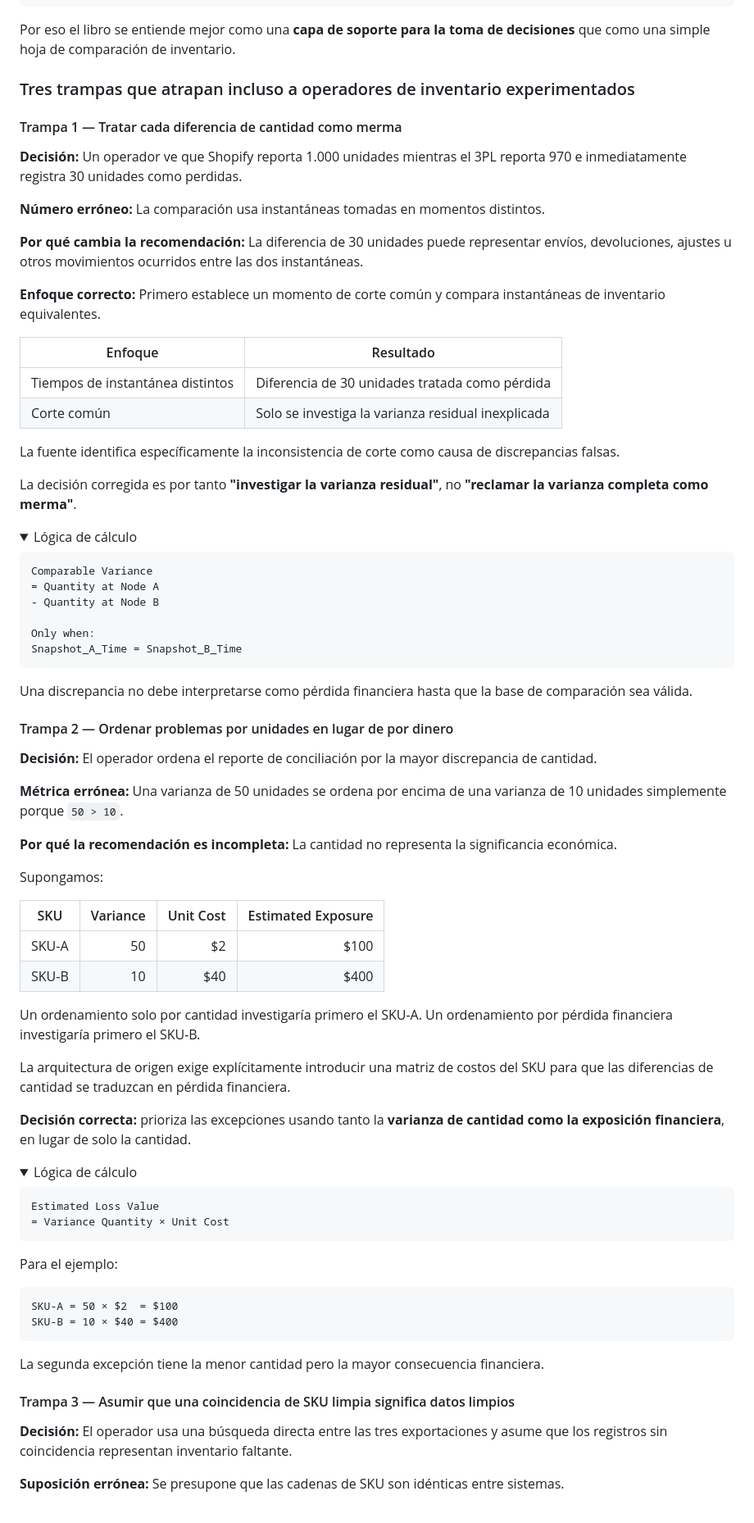
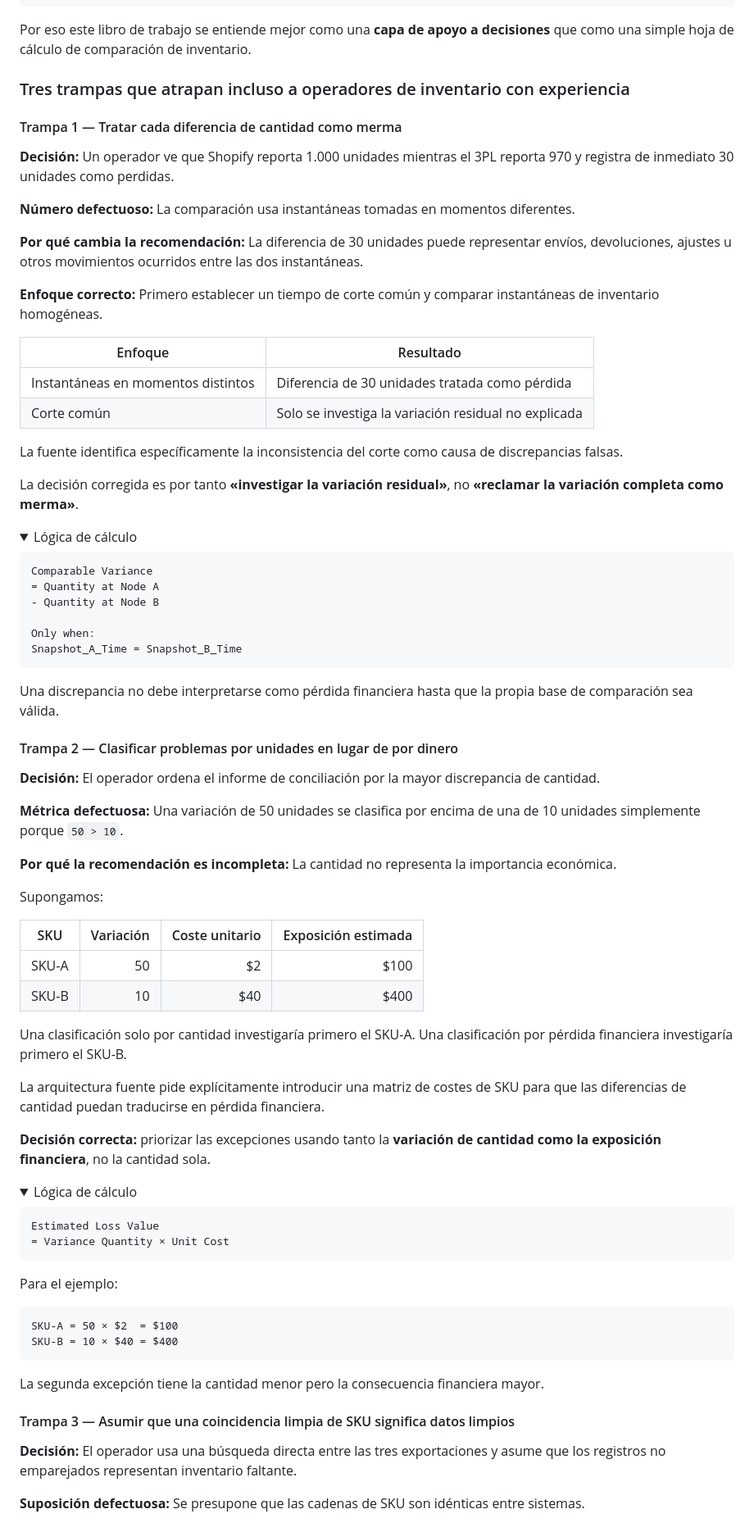
Before and after one commit to HyVoid/MULTI-NODE-INVENTORY-RECONCILIATION, a Markdown page: README.sp.md, the part around one of its changes. Shown at 82% size. Rendered like a GitHub page; folded sections open.

````diff
--- a/README.sp.md
+++ b/README.sp.md
@@ -266,32 +295,32 @@ Which exceptions should be investigated?
 Is a process correction or 3PL claim required?
 ```
 
-Por eso el libro se entiende mejor como una **capa de soporte para la toma de decisiones** que como una simple hoja de comparación de inventario.
+Por eso este libro de trabajo se entiende mejor como una **capa de apoyo a decisiones** que como una simple hoja de cálculo de comparación de inventario.
 
-### Tres trampas que atrapan incluso a operadores de inventario experimentados
+### Tres trampas que atrapan incluso a operadores de inventario con experiencia
 
 #### Trampa 1 — Tratar cada diferencia de cantidad como merma
 
 **Decisión:**
-Un operador ve que Shopify reporta 1.000 unidades mientras el 3PL reporta 970 e inmediatamente registra 30 unidades como perdidas.
+Un operador ve que Shopify reporta 1.000 unidades mientras el 3PL reporta 970 y registra de inmediato 30 unidades como perdidas.
 
-**Número erróneo:**
-La comparación usa instantáneas tomadas en momentos distintos.
+**Número defectuoso:**
+La comparación usa instantáneas tomadas en momentos diferentes.
 
 **Por qué cambia la recomendación:**
 La diferencia de 30 unidades puede representar envíos, devoluciones, ajustes u otros movimientos ocurridos entre las dos instantáneas.
 
 **Enfoque correcto:**
-Primero establece un momento de corte común y compara instantáneas de inventario equivalentes.
+Primero establecer un tiempo de corte común y comparar instantáneas de inventario homogéneas.
 
-| Enfoque                     | Resultado                                           |
-| --------------------------- | --------------------------------------------------- |
-| Tiempos de instantánea distintos | Diferencia de 30 unidades tratada como pérdida |
-| Corte común                 | Solo se investiga la varianza residual inexplicada  |
+| Enfoque                        | Resultado                                              |
+| ------------------------------ | ------------------------------------------------------ |
+| Instantáneas en momentos distintos | Diferencia de 30 unidades tratada como pérdida    |
+| Corte común                    | Solo se investiga la variación residual no explicada   |
 
-La fuente identifica específicamente la inconsistencia de corte como causa de discrepancias falsas.
+La fuente identifica específicamente la inconsistencia del corte como causa de discrepancias falsas.
 
-La decisión corregida es por tanto **"investigar la varianza residual"**, no **"reclamar la varianza completa como merma"**.
+La decisión corregida es por tanto **«investigar la variación residual»**, no **«reclamar la variación completa como merma»**.
 
 <details>
 <summary>Lógica de cálculo</summary>
@@ -305,33 +334,33 @@ Only when:
 Snapshot_A_Time = Snapshot_B_Time
 ```
 
-Una discrepancia no debe interpretarse como pérdida financiera hasta que la base de comparación sea válida.
+Una discrepancia no debe interpretarse como pérdida financiera hasta que la propia base de comparación sea válida.
 
 </details>
 
-#### Trampa 2 — Ordenar problemas por unidades en lugar de por dinero
+#### Trampa 2 — Clasificar problemas por unidades en lugar de por dinero
 
 **Decisión:**
-El operador ordena el reporte de conciliación por la mayor discrepancia de cantidad.
+El operador ordena el informe de conciliación por la mayor discrepancia de cantidad.
 
-**Métrica errónea:**
-Una varianza de 50 unidades se ordena por encima de una varianza de 10 unidades simplemente porque `50 > 10`.
+**Métrica defectuosa:**
+Una variación de 50 unidades se clasifica por encima de una de 10 unidades simplemente porque `50 > 10`.
 
 **Por qué la recomendación es incompleta:**
-La cantidad no representa la significancia económica.
+La cantidad no representa la importancia económica.
 
 Supongamos:
 
-| SKU   | Variance | Unit Cost | Estimated Exposure |
+| SKU   | Variación | Coste unitario | Exposición estimada |
 | ----- | -------: | --------: | -----------------: |
 | SKU-A |       50 |        $2 |               $100 |
 | SKU-B |       10 |       $40 |               $400 |
 
-Un ordenamiento solo por cantidad investigaría primero el SKU-A. Un ordenamiento por pérdida financiera investigaría primero el SKU-B.
+Una clasificación solo por cantidad investigaría primero el SKU-A. Una clasificación por pérdida financiera investigaría primero el SKU-B.
 
-La arquitectura de origen exige explícitamente introducir una matriz de costos del SKU para que las diferencias de cantidad se traduzcan en pérdida financiera.
+La arquitectura fuente pide explícitamente introducir una matriz de costes de SKU para que las diferencias de cantidad puedan traducirse en pérdida financiera.
 
-**Decisión correcta:** prioriza las excepciones usando tanto la **varianza de cantidad como la exposición financiera**, en lugar de solo la cantidad.
+**Decisión correcta:** priorizar las excepciones usando tanto la **variación de cantidad como la exposición financiera**, no la cantidad sola.
 
 <details>
 <summary>Lógica de cálculo</summary>
@@ -348,16 +377,16 @@ SKU-A = 50 × $2  = $100
 SKU-B = 10 × $40 = $400
 ```
 
-La segunda excepción tiene la menor cantidad pero la mayor consecuencia financiera.
+La segunda excepción tiene la cantidad menor pero la consecuencia financiera mayor.
 
 </details>
 
-#### Trampa 3 — Asumir que una coincidencia de SKU limpia significa datos limpios
+#### Trampa 3 — Asumir que una coincidencia limpia de SKU significa datos limpios
 
 **Decisión:**
-El operador usa una búsqueda directa entre las tres exportaciones y asume que los registros sin coincidencia representan inventario faltante.
+El operador usa una búsqueda directa entre las tres exportaciones y asume que los registros no emparejados representan inventario faltante.
 
-**Suposición errónea:**
+**Suposición defectuosa:**
 Se presupone que las cadenas de SKU son idénticas entre sistemas.
 
 **Por qué cambia la recomendación:**
````
Also changed, not shown: other parts of README.sp.md (+205 -173 lines).
